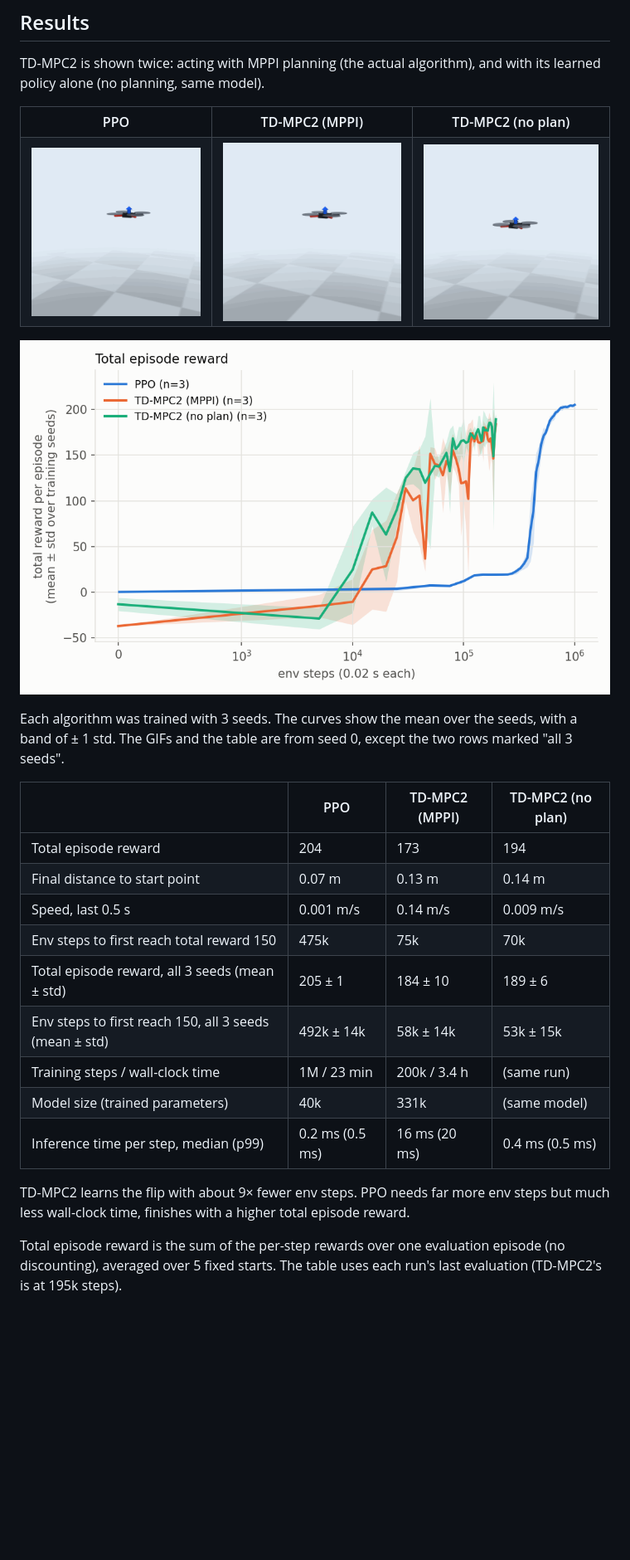
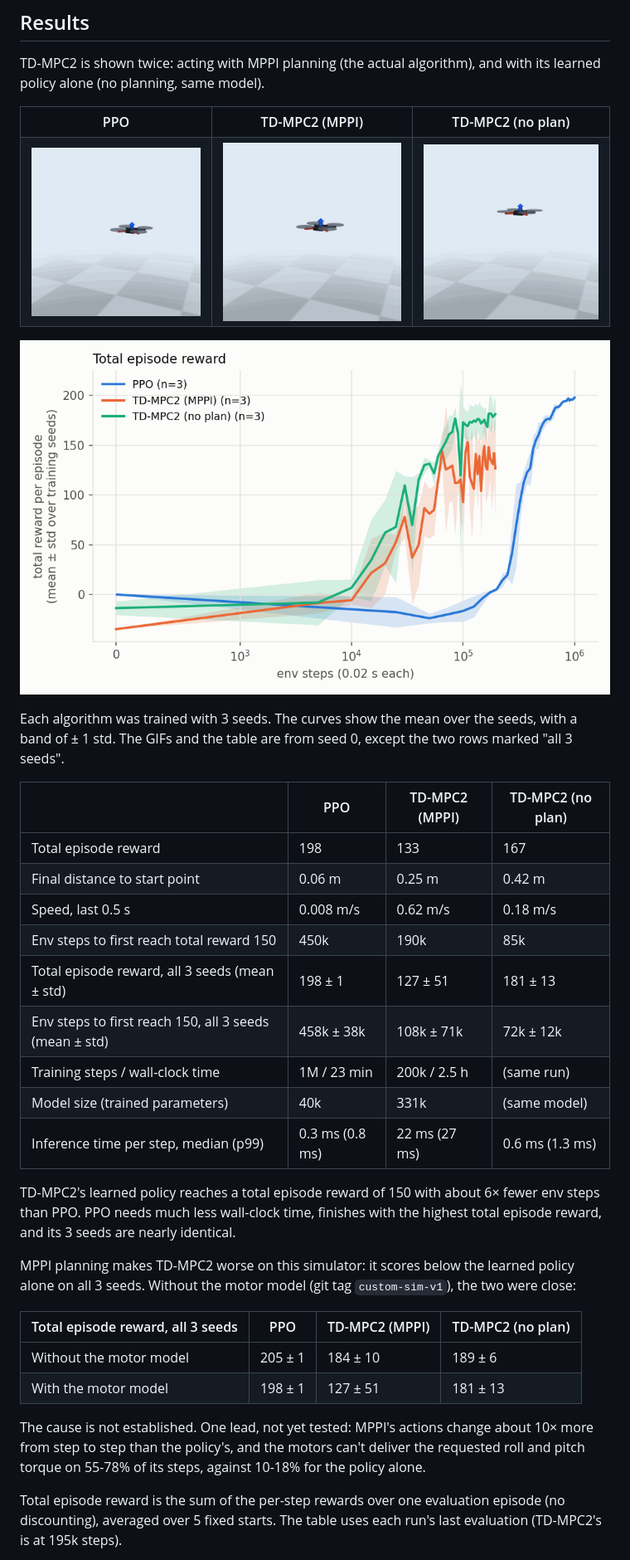
Before and after one commit to hawaterr/quadrotor-flip-rl, a Markdown page: README.md, the part around one of its changes. Shown at 83% size. GitHub-like rendering; pictures changed too: docs/learning_curves.png, docs/ppo_flip.gif, docs/tdmpc2_flip.gif; blank space fills up the shorter version.

```diff
--- a/README.md
+++ b/README.md
@@ -23,17 +23,26 @@ Each algorithm was trained with 3 seeds. The curves show the mean over the seeds
 
 | | PPO | TD-MPC2 (MPPI) | TD-MPC2 (no plan) |
 |---|---|---|---|
-| Total episode reward | 204 | 173 | 194 |
-| Final distance to start point | 0.07 m | 0.13 m | 0.14 m |
-| Speed, last 0.5 s | 0.001 m/s | 0.14 m/s | 0.009 m/s |
-| Env steps to first reach total reward 150 | 475k | 75k | 70k |
-| Total episode reward, all 3 seeds (mean ± std) | 205 ± 1 | 184 ± 10 | 189 ± 6 |
-| Env steps to first reach 150, all 3 seeds (mean ± std) | 492k ± 14k | 58k ± 14k | 53k ± 15k |
-| Training steps / wall-clock time | 1M / 23 min | 200k / 3.4 h | (same run) |
+| Total episode reward | 198 | 133 | 167 |
+| Final distance to start point | 0.06 m | 0.25 m | 0.42 m |
+| Speed, last 0.5 s | 0.008 m/s | 0.62 m/s | 0.18 m/s |
+| Env steps to first reach total reward 150 | 450k | 190k | 85k |
+| Total episode reward, all 3 seeds (mean ± std) | 198 ± 1 | 127 ± 51 | 181 ± 13 |
+| Env steps to first reach 150, all 3 seeds (mean ± std) | 458k ± 38k | 108k ± 71k | 72k ± 12k |
+| Training steps / wall-clock time | 1M / 23 min | 200k / 2.5 h | (same run) |
 | Model size (trained parameters) | 40k | 331k | (same model) |
-| Inference time per step, median (p99) | 0.2 ms (0.5 ms) | 16 ms (20 ms) | 0.4 ms (0.5 ms) |
+| Inference time per step, median (p99) | 0.3 ms (0.8 ms) | 22 ms (27 ms) | 0.6 ms (1.3 ms) |
 
-TD-MPC2 learns the flip with about 9× fewer env steps. PPO needs far more env steps but much less wall-clock time, finishes with a higher total episode reward.
+TD-MPC2's learned policy reaches a total episode reward of 150 with about 6× fewer env steps than PPO. PPO needs much less wall-clock time, finishes with the highest total episode reward, and its 3 seeds are nearly identical.
+
+MPPI planning makes TD-MPC2 worse on this simulator: it scores below the learned policy alone on all 3 seeds. Without the motor model (git tag `custom-sim-v1`), the two were close:
+
+| Total episode reward, all 3 seeds | PPO | TD-MPC2 (MPPI) | TD-MPC2 (no plan) |
+|---|---|---|---|
+| Without the motor model | 205 ± 1 | 184 ± 10 | 189 ± 6 |
+| With the motor model | 198 ± 1 | 127 ± 51 | 181 ± 13 |
+
+The cause is not established. One lead, not yet tested: MPPI's actions change about 10× more from step to step than the policy's, and the motors can't deliver the requested roll and pitch torque on 55-78% of its steps, against 10-18% for the policy alone.
 
 Total episode reward is the sum of the per-step rewards over one evaluation episode (no discounting), averaged over 5 fixed starts. The table uses each run's last evaluation (TD-MPC2's is at 195k steps).
 
```
Also changed, not shown: other parts of README.md (+14 -6 lines), 8 other files.
